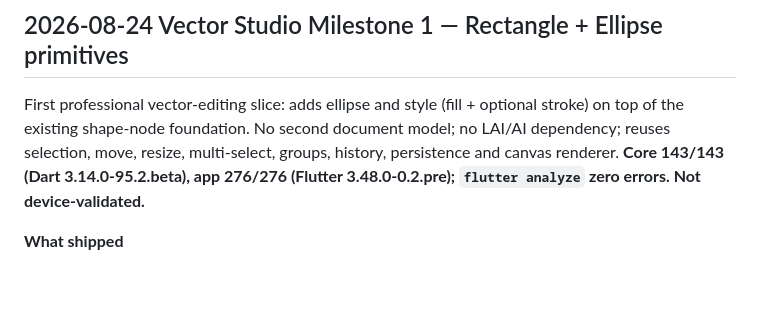
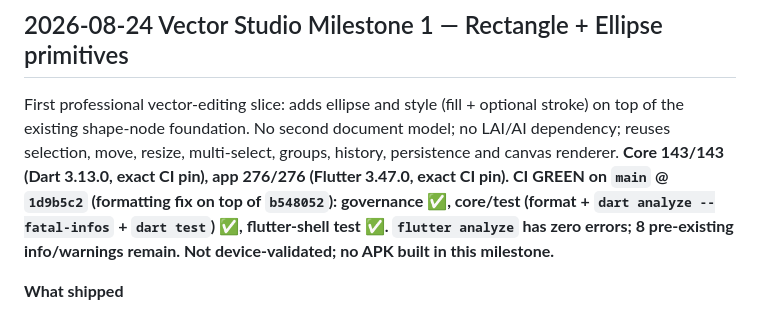
Before and after one commit to soobujmiah/ggen, a Markdown page: docs/phases/phase-2-status.md, the part around the change. Rendered like a GitHub page; blank space fills up the shorter version.

Commit message:
docs: mark Vector Studio M1 CI-validated green, device/APK not yet done

```diff
--- a/docs/phases/phase-2-status.md
+++ b/docs/phases/phase-2-status.md
@@ -217,7 +217,7 @@ Responds to the first Redmi Turbo 4 Pro diagnostics round for the Stage-4 APK: R
 
 ## 2026-08-24 Vector Studio Milestone 1 — Rectangle + Ellipse primitives
 
-First professional vector-editing slice: adds ellipse and style (fill + optional stroke) on top of the existing shape-node foundation. No second document model; no LAI/AI dependency; reuses selection, move, resize, multi-select, groups, history, persistence and canvas renderer. **Core 143/143 (Dart 3.14.0-95.2.beta), app 276/276 (Flutter 3.48.0-0.2.pre); `flutter analyze` zero errors. Not device-validated.**
+First professional vector-editing slice: adds ellipse and style (fill + optional stroke) on top of the existing shape-node foundation. No second document model; no LAI/AI dependency; reuses selection, move, resize, multi-select, groups, history, persistence and canvas renderer. **Core 143/143 (Dart 3.13.0, exact CI pin), app 276/276 (Flutter 3.47.0, exact CI pin). CI GREEN on `main` @ `1d9b5c2` (formatting fix on top of `b548052`): governance ✅, core/test (format + `dart analyze --fatal-infos` + `dart test`) ✅, flutter-shell test ✅. `flutter analyze` has zero errors; 8 pre-existing info/warnings remain. Not device-validated; no APK built in this milestone.**
 
 **What shipped**
 - `src/geometry/shape_geometry.dart` (new): `ShapePrimitive` enum (`rectangle`/`ellipse`), `NodeShapeGeometry` value type (x/y/width/height/fill/stroke/strokeWidth/shapeType), `nodeShapeGeometry` fail-closed reader (returns null on malformed payload), `hitTestNode` (shape AABB + text-frame fallback), text-node aliases for legacy callers; backwards-compat `NodeGeometry`/`nodeGeometry`/`textNodeGeometry` typedefs.
```
Also changed, not shown: CURRENT_STATE.md (+1 -1 lines), docs/product/vector-studio-milestone-1.md (+1 -1 lines).
